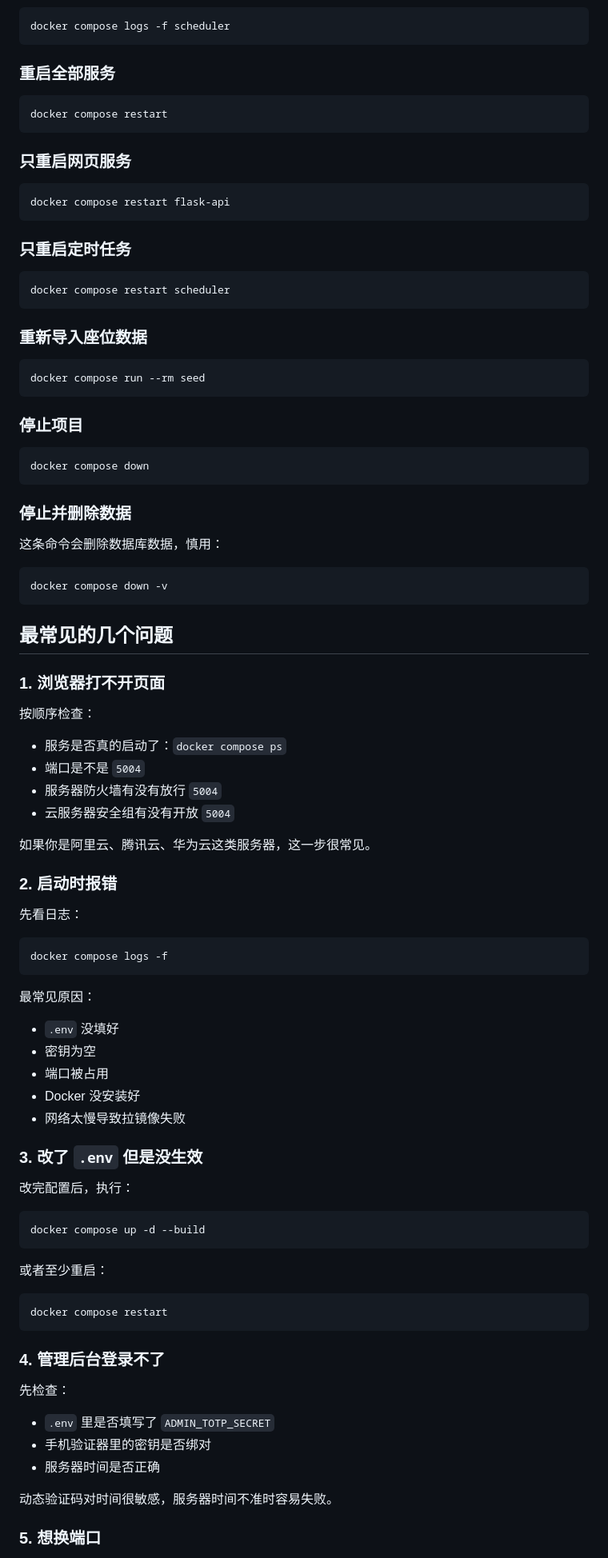
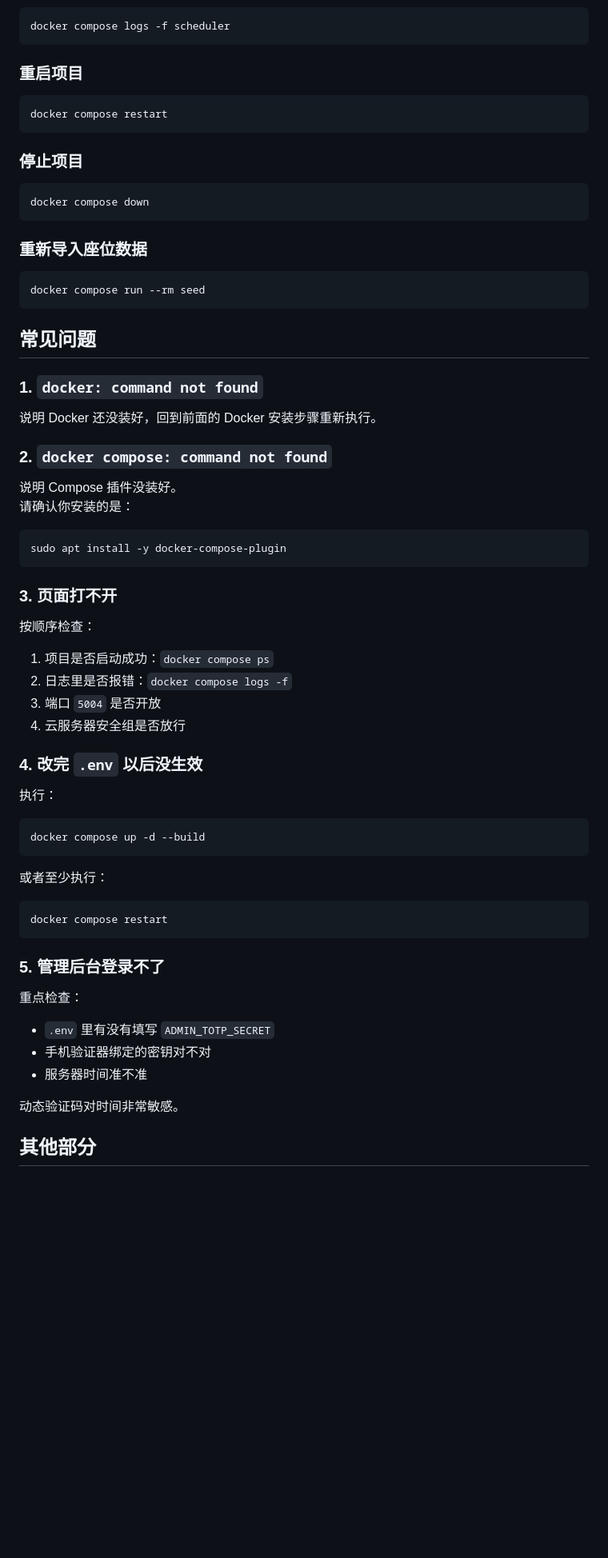
Before and after one commit to Musella0/NJFU-AutoLib, a Markdown page: quickstart.md, the part around one of its changes. Shown at 80% size. GitHub-like rendering; blank space fills up the shorter version.

````diff
--- a/quickstart.md
+++ b/quickstart.md
@@ -315,22 +515,16 @@ docker compose logs -f flask-api
 docker compose logs -f scheduler
 ```
 
-### 重启全部服务
+### 重启项目
 
 ```bash
 docker compose restart
 ```
 
-### 只重启网页服务
+### 停止项目
 
 ```bash
-docker compose restart flask-api
-```
-
-### 只重启定时任务
-
-```bash
-docker compose restart scheduler
+docker compose down
 ```
 
 ### 重新导入座位数据
@@ -339,72 +533,53 @@ docker compose restart scheduler
 docker compose run --rm seed
 ```
 
-### 停止项目
+## 常见问题
+
+### 1. `docker: command not found`
+
+说明 Docker 还没装好，回到前面的 Docker 安装步骤重新执行。
+
+### 2. `docker compose: command not found`
+
+说明 Compose 插件没装好。
+请确认你安装的是：
 
 ```bash
-docker compose down
+sudo apt install -y docker-compose-plugin
 ```
 
-### 停止并删除数据
-
-这条命令会删除数据库数据，慎用：
-
-```bash
-docker compose down -v
-```
-
-## 最常见的几个问题
-
-### 1. 浏览器打不开页面
+### 3. 页面打不开
 
 按顺序检查：
 
-- 服务是否真的启动了：`docker compose ps`
-- 端口是不是 `5004`
-- 服务器防火墙有没有放行 `5004`
-- 云服务器安全组有没有开放 `5004`
+1. 项目是否启动成功：`docker compose ps`
+2. 日志里是否报错：`docker compose logs -f`
+3. 端口 `5004` 是否开放
+4. 云服务器安全组是否放行
 
-如果你是阿里云、腾讯云、华为云这类服务器，这一步很常见。
+### 4. 改完 `.env` 以后没生效
 
-### 2. 启动时报错
-
-先看日志：
-
-```bash
-docker compose logs -f
-```
-
-最常见原因：
-
-- `.env` 没填好
-- 密钥为空
-- 端口被占用
-- Docker 没安装好
-- 网络太慢导致拉镜像失败
-
-### 3. 改了 `.env` 但是没生效
-
-改完配置后，执行：
+执行：
 
 ```bash
 docker compose up -d --build
 ```
 
-或者至少重启：
+或者至少执行：
 
 ```bash
 docker compose restart
 ```
 
-### 4. 管理后台登录不了
+### 5. 管理后台登录不了
 
-先检查：
+重点检查：
 
-- `.env` 里是否填写了 `ADMIN_TOTP_SECRET`
-- 手机验证器里的密钥是否绑对
-- 服务器时间是否正确
+- `.env` 里有没有填写 `ADMIN_TOTP_SECRET`
+- 手机验证器绑定的密钥对不对
+- 服务器时间准不准
 
-动态验证码对时间很敏感，服务器时间不准时容易失败。
+动态验证码对时间非常敏感。
 
-### 5. 想换端口
+## 其他部分
 
````
Also changed, not shown: other parts of quickstart.md (+321 -164 lines).
